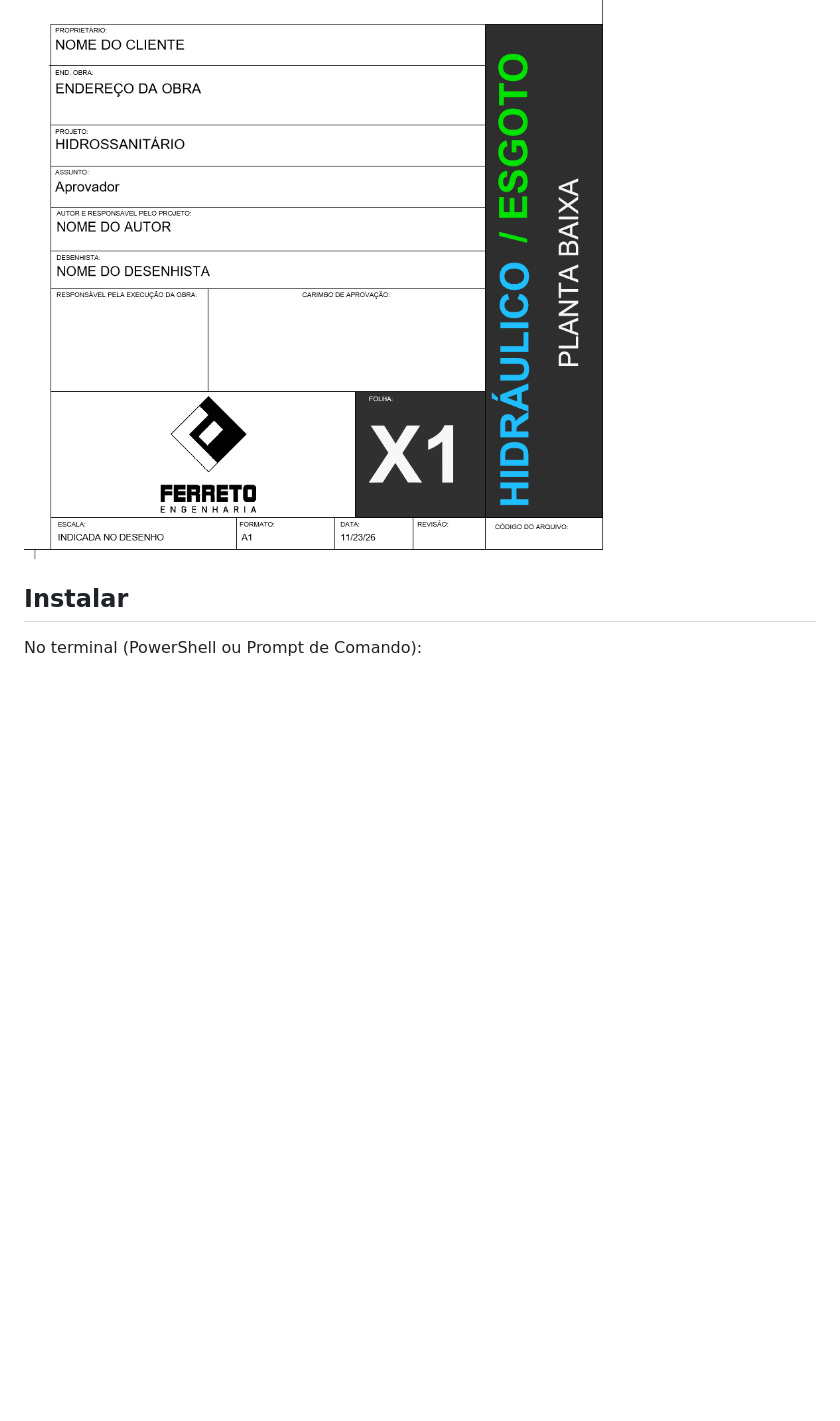
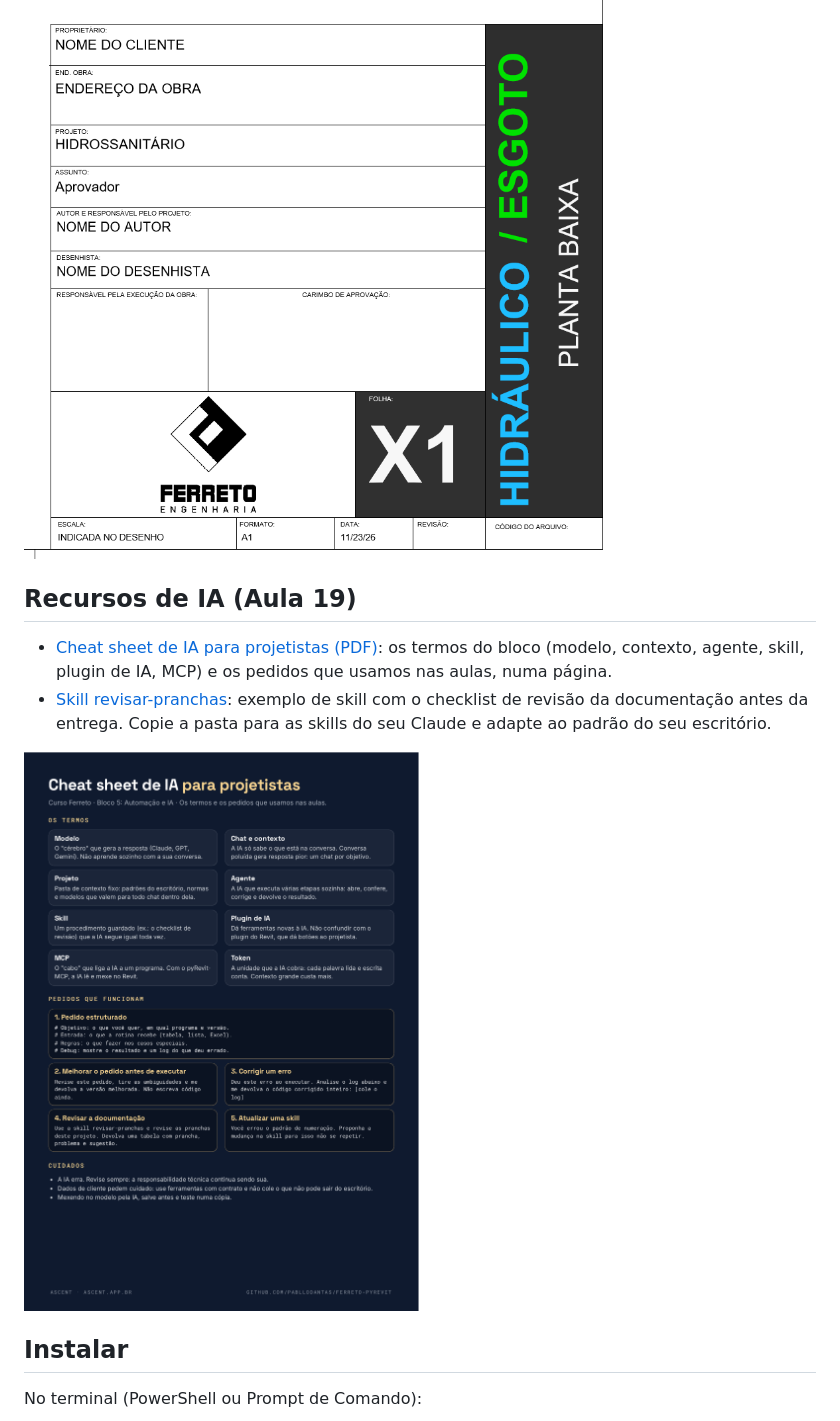
Before and after one commit to AscentProjects/ferreto-pyrevit, a Markdown page: README.md, the part around the change. Rendered like a GitHub page; pictures changed too: docs/cheat-sheet-ia.png (added); blank space fills up the shorter version.

Commit message:
feat: cheat sheet de IA e skill revisar-pranchas (Aula 19)

```diff
--- a/README.md
+++ b/README.md
@@ -23,6 +23,13 @@ Família de prancha da Ferreto Engenharia, com os tipos A0, A1, A1 Estendido e A
 ![Prancha A1 da família Ferreto V03.1](docs/familia-v031.png)
 
 ![Detalhe do carimbo da família Ferreto V03.1](docs/familia-v031-carimbo.png)
+
+## Recursos de IA (Aula 19)
+
+- [Cheat sheet de IA para projetistas (PDF)](https://github.com/PablloDantas/ferreto-pyrevit/raw/master/ia/cheat-sheet-ia.pdf): os termos do bloco (modelo, contexto, agente, skill, plugin de IA, MCP) e os pedidos que usamos nas aulas, numa página.
+- [Skill revisar-pranchas](ia/skills/revisar-pranchas/SKILL.md): exemplo de skill com o checklist de revisão da documentação antes da entrega. Copie a pasta para as skills do seu Claude e adapte ao padrão do seu escritório.
+
+![Cheat sheet de IA para projetistas](docs/cheat-sheet-ia.png)
 
 ## Instalar
 
```
Also changed, not shown: 2 other files.
